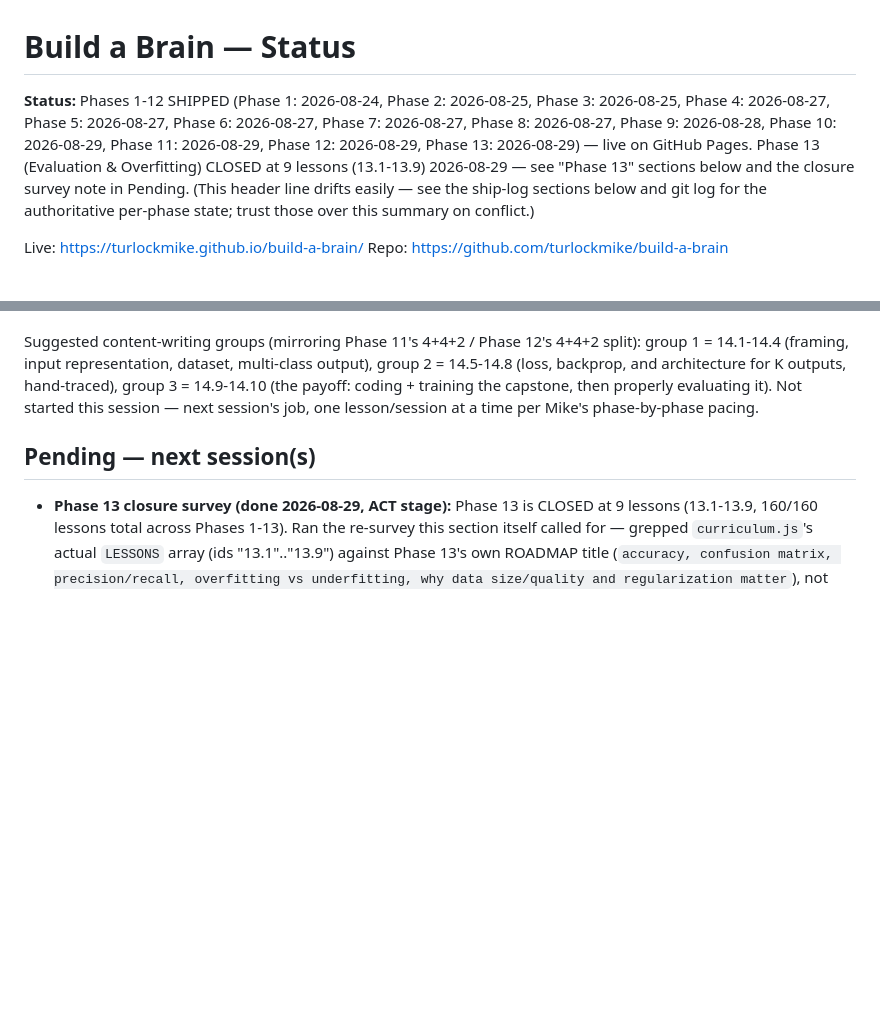
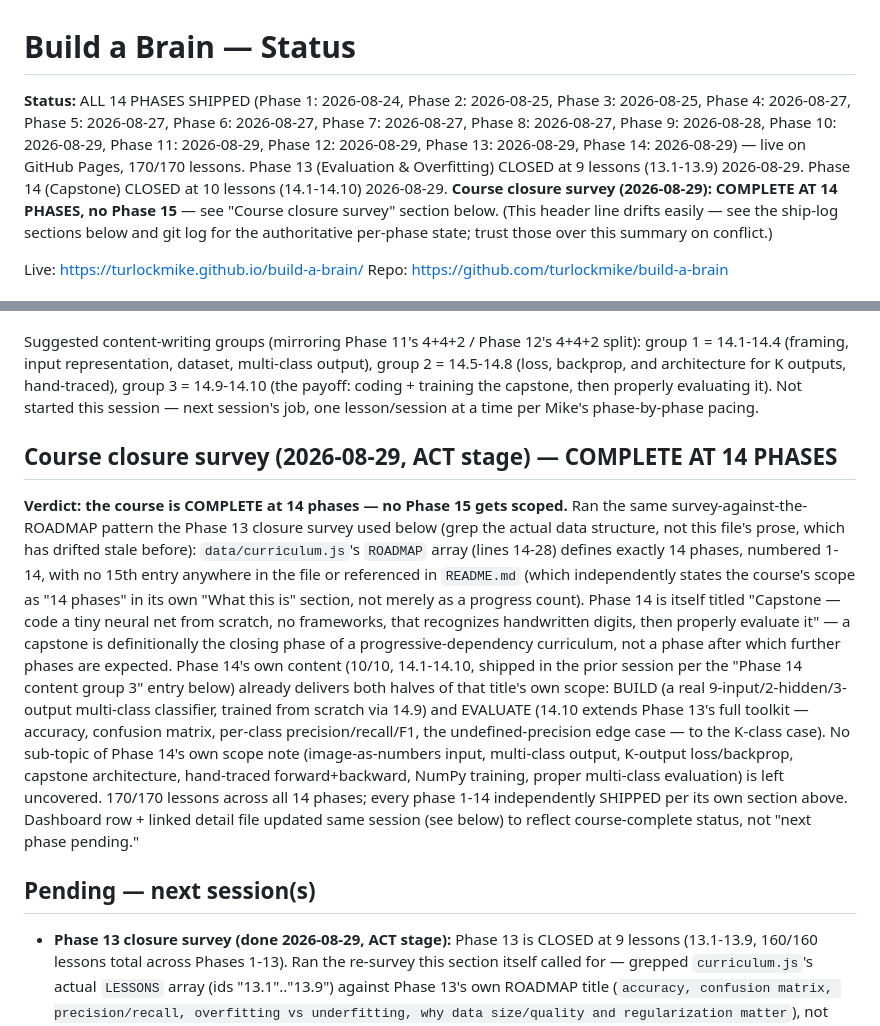
Before and after one commit to turlockmike/build-a-brain, a Markdown page: STATUS.md, 2 parts joined by grey strips. Rendered like a GitHub page; blank space fills up the shorter version.

Commit message:
Course closure survey: COMPLETE at 14 phases, no Phase 15
ROADMAP array defines exactly 14 phases with no 15th entry; README.md
independently states the course's own scope as "14 phases"; Phase 14 is
titled "Capstone" (definitionally the closing phase) and its shipped
10/10 content already delivers both halves of its own title (BUILD:
9/2/3 multi-class network trained from scratch; EVALUATE: Phase 13's
full toolkit extended to K classes, including a new undefined-precision
0/0 edge case). 170/170 lessons across all 14 phases, all independently
shipped. No lesson content changed -- survey and documentation only.

Co-Authored-By: Claude Sonnet 5 <noreply@anthropic.com>

```diff
--- a/STATUS.md
+++ b/STATUS.md
@@ -1,12 +1,14 @@
 # Build a Brain — Status
 
-**Status:** Phases 1-12 SHIPPED (Phase 1: 2026-08-24, Phase 2: 2026-08-25,
+**Status:** ALL 14 PHASES SHIPPED (Phase 1: 2026-08-24, Phase 2: 2026-08-25,
 Phase 3: 2026-08-25, Phase 4: 2026-08-27, Phase 5: 2026-08-27, Phase 6:
 2026-08-27, Phase 7: 2026-08-27, Phase 8: 2026-08-27, Phase 9: 2026-08-28,
 Phase 10: 2026-08-29, Phase 11: 2026-08-29, Phase 12: 2026-08-29, Phase 13:
-2026-08-29) — live on GitHub Pages. Phase 13 (Evaluation & Overfitting) CLOSED
-at 9 lessons (13.1-13.9) 2026-08-29 — see "Phase 13" sections below and the
-closure survey note in Pending. (This header
+2026-08-29, Phase 14: 2026-08-29) — live on GitHub Pages, 170/170 lessons.
+Phase 13 (Evaluation & Overfitting) CLOSED at 9 lessons (13.1-13.9)
+2026-08-29. Phase 14 (Capstone) CLOSED at 10 lessons (14.1-14.10) 2026-08-29.
+**Course closure survey (2026-08-29): COMPLETE AT 14 PHASES, no Phase 15** —
+see "Course closure survey" section below. (This header
 line drifts easily — see the ship-log sections below and git log for the
 authoritative per-phase state; trust those over this summary on conflict.)
 
@@ -1138,6 +1140,33 @@ training the capstone, then properly evaluating it). Not started this
 session — next session's job, one lesson/session at a time per Mike's
 phase-by-phase pacing.
 
+## Course closure survey (2026-08-29, ACT stage) — COMPLETE AT 14 PHASES
+
+**Verdict: the course is COMPLETE at 14 phases — no Phase 15 gets scoped.**
+Ran the same survey-against-the-ROADMAP pattern the Phase 13 closure survey
+used below (grep the actual data structure, not this file's prose, which has
+drifted stale before): `data/curriculum.js`'s `ROADMAP` array (lines 14-28)
+defines exactly 14 phases, numbered 1-14, with no 15th entry anywhere in the
+file or referenced in `README.md` (which independently states the course's
+scope as "14 phases" in its own "What this is" section, not merely as a
+progress count). Phase 14 is itself titled "Capstone — code a tiny neural net
+from scratch, no frameworks, that recognizes handwritten digits, then
+properly evaluate it" — a capstone is definitionally the closing phase of a
+progressive-dependency curriculum, not a phase after which further phases are
+expected. Phase 14's own content (10/10, 14.1-14.10, shipped in the prior
+session per the "Phase 14 content group 3" entry below) already delivers
+both halves of that title's own scope: BUILD (a real 9-input/2-hidden/3-output
+multi-class classifier, trained from scratch via 14.9) and EVALUATE (14.10
+extends Phase 13's full toolkit — accuracy, confusion matrix, per-class
+precision/recall/F1, the undefined-precision edge case — to the K-class
+case). No sub-topic of Phase 14's own scope note (image-as-numbers input,
+multi-class output, K-output loss/backprop, capstone architecture,
+hand-traced forward+backward, NumPy training, proper multi-class evaluation)
+is left uncovered. 170/170 lessons across all 14 phases; every phase 1-14
+independently SHIPPED per its own section above. Dashboard row + linked
+detail file updated same session (see below) to reflect course-complete
+status, not "next phase pending."
+
 ## Pending — next session(s)
 
 - **Phase 13 closure survey (done 2026-08-29, ACT stage):** Phase 13 is CLOSED at 9
```
